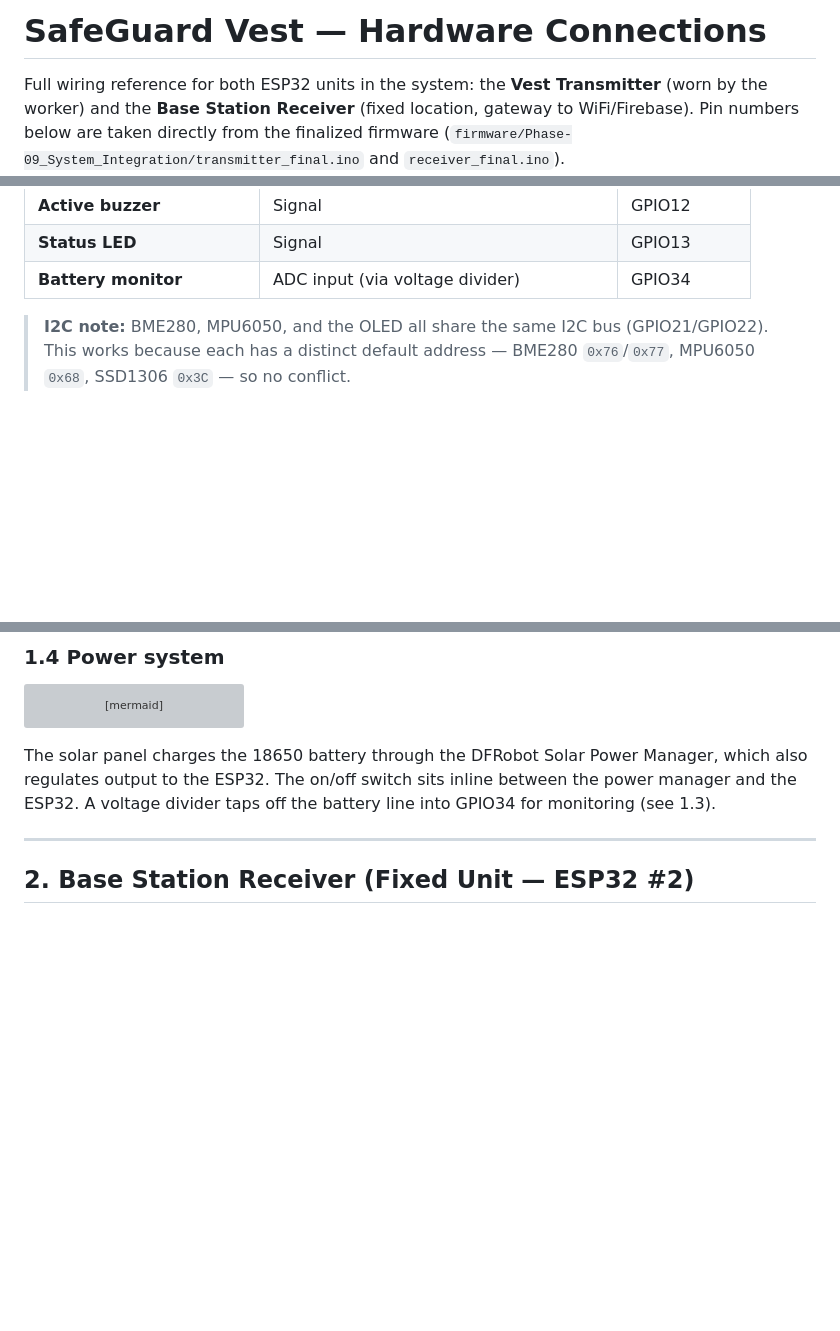
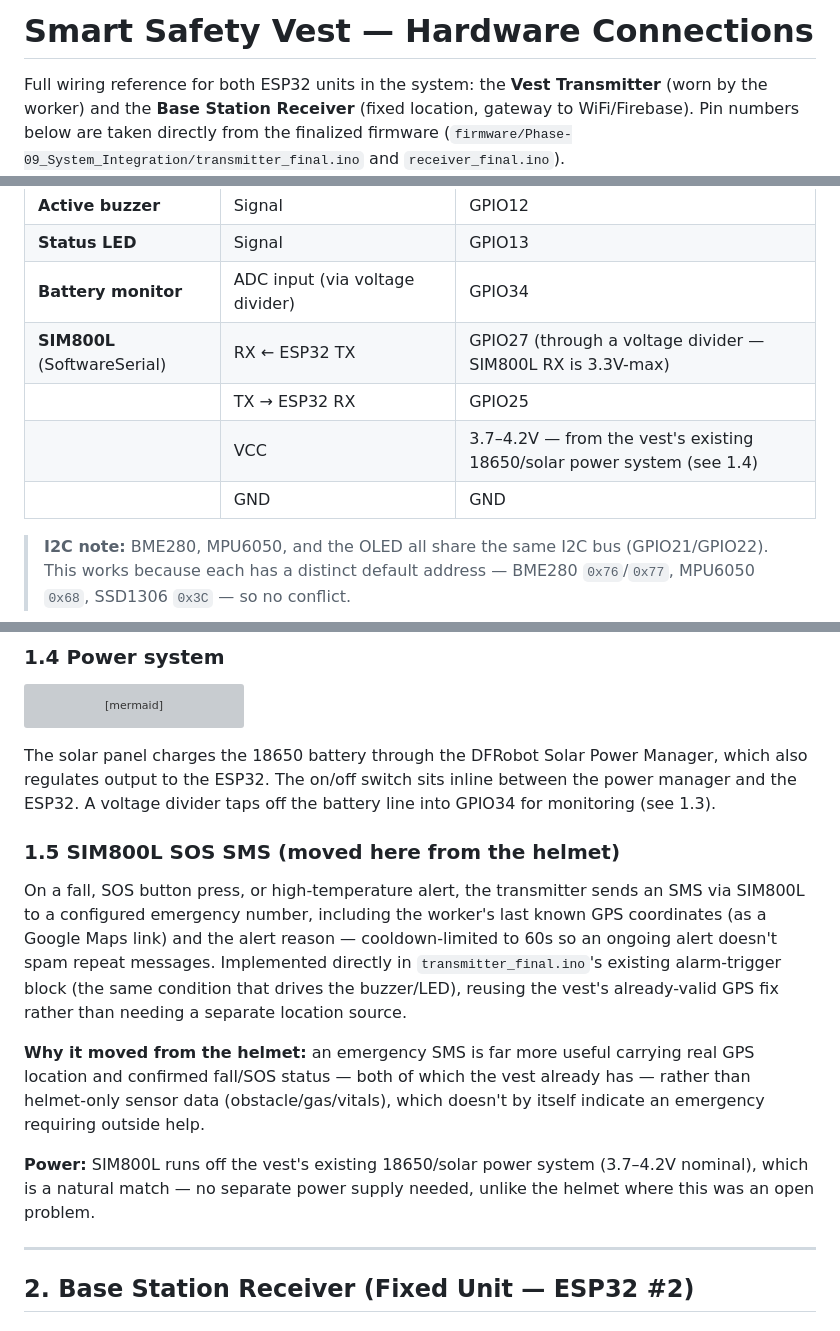
Before and after one commit to AjoyDas76/Safe_Guard, a Markdown page: vest/VEST-CONNECTIONS.md, 3 parts joined by grey strips. Rendered like a GitHub page; blank space fills up the shorter version; grey boxes are pictures that could not be loaded.

Commit message:
Revise VEST-CONNECTIONS.md for Smart Safety Vest
Updated documentation for Smart Safety Vest hardware connections, including changes to component list and added SIM800L details.

````diff
--- a/vest/VEST-CONNECTIONS.md
+++ b/vest/VEST-CONNECTIONS.md
@@ -1,4 +1,4 @@
-# SafeGuard Vest — Hardware Connections
+# Smart Safety Vest — Hardware Connections
 
 Full wiring reference for both ESP32 units in the system: the **Vest Transmitter** (worn by the worker) and the **Base Station Receiver** (fixed location, gateway to WiFi/Firebase). Pin numbers below are taken directly from the finalized firmware (`firmware/Phase-09_System_Integration/transmitter_final.ino` and `receiver_final.ino`).
 
@@ -51,6 +51,10 @@ BME280, MPU6050 (GY-521), NEO-M8N GPS, SX1278 RA-02 LoRa, SSD1306 OLED, SOS push
 | **Active buzzer** | Signal | GPIO12 |
 | **Status LED** | Signal | GPIO13 |
 | **Battery monitor** | ADC input (via voltage divider) | GPIO34 |
+| **SIM800L** (SoftwareSerial) | RX ← ESP32 TX | GPIO27 (through a voltage divider — SIM800L RX is 3.3V-max) |
+| | TX → ESP32 RX | GPIO25 |
+| | VCC | 3.7–4.2V — from the vest's existing 18650/solar power system (see 1.4) |
+| | GND | GND |
 
 > **I2C note:** BME280, MPU6050, and the OLED all share the same I2C bus (GPIO21/GPIO22). This works because each has a distinct default address — BME280 `0x76`/`0x77`, MPU6050 `0x68`, SSD1306 `0x3C` — so no conflict.
 
@@ -71,6 +75,13 @@ graph LR
     Batt -. voltage divider .-> ADC[GPIO34]
 ```
 The solar panel charges the 18650 battery through the DFRobot Solar Power Manager, which also regulates output to the ESP32. The on/off switch sits inline between the power manager and the ESP32. A voltage divider taps off the battery line into GPIO34 for monitoring (see 1.3).
+
+### 1.5 SIM800L SOS SMS (moved here from the helmet)
+On a fall, SOS button press, or high-temperature alert, the transmitter sends an SMS via SIM800L to a configured emergency number, including the worker's last known GPS coordinates (as a Google Maps link) and the alert reason — cooldown-limited to 60s so an ongoing alert doesn't spam repeat messages. Implemented directly in `transmitter_final.ino`'s existing alarm-trigger block (the same condition that drives the buzzer/LED), reusing the vest's already-valid GPS fix rather than needing a separate location source.
+
+**Why it moved from the helmet:** an emergency SMS is far more useful carrying real GPS location and confirmed fall/SOS status — both of which the vest already has — rather than helmet-only sensor data (obstacle/gas/vitals), which doesn't by itself indicate an emergency requiring outside help.
+
+**Power:** SIM800L runs off the vest's existing 18650/solar power system (3.7–4.2V nominal), which is a natural match — no separate power supply needed, unlike the helmet where this was an open problem.
 
 ---
 
````
Also changed, not shown: other parts of vest/VEST-CONNECTIONS.md (+2 -2 lines).
